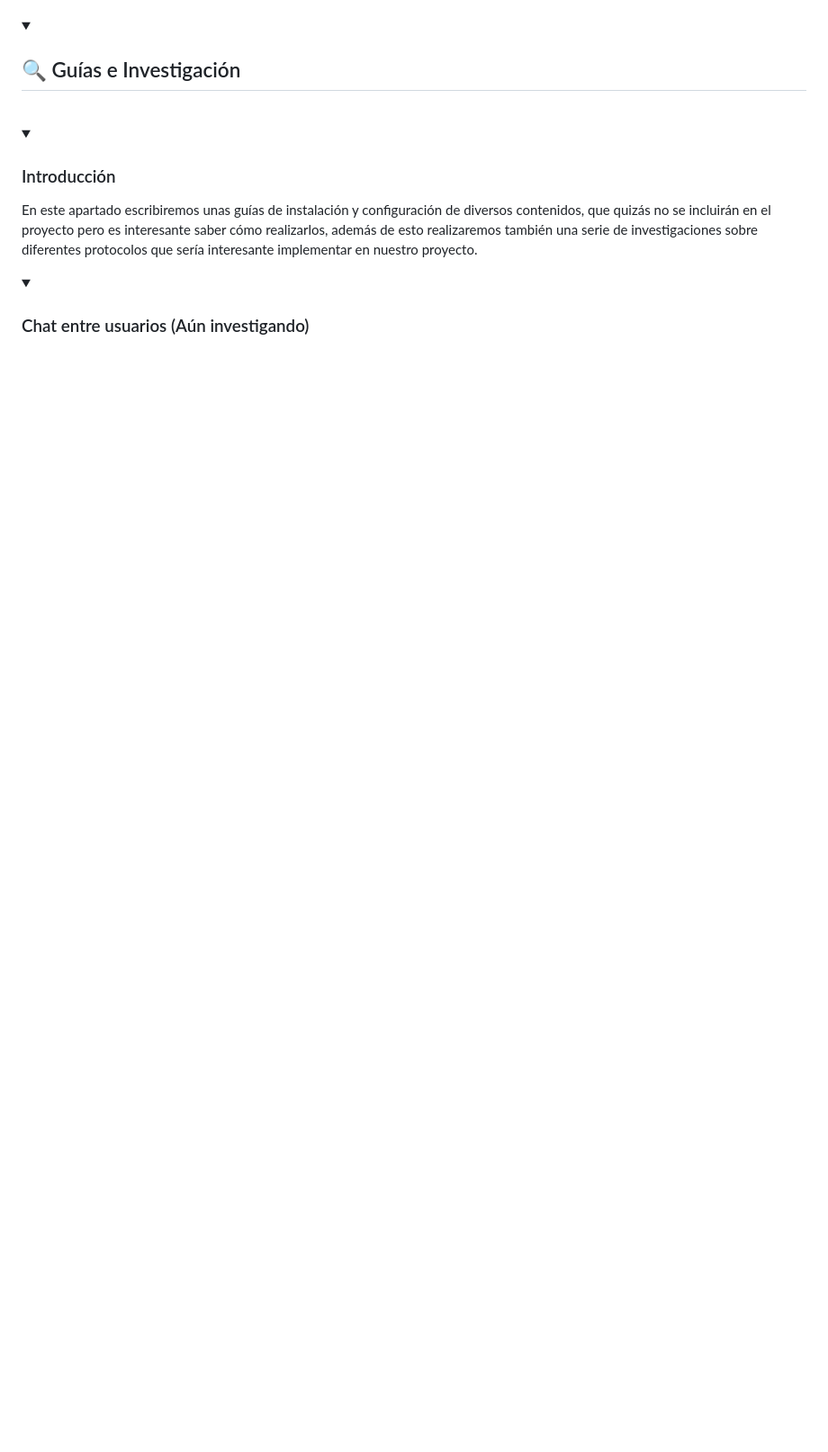
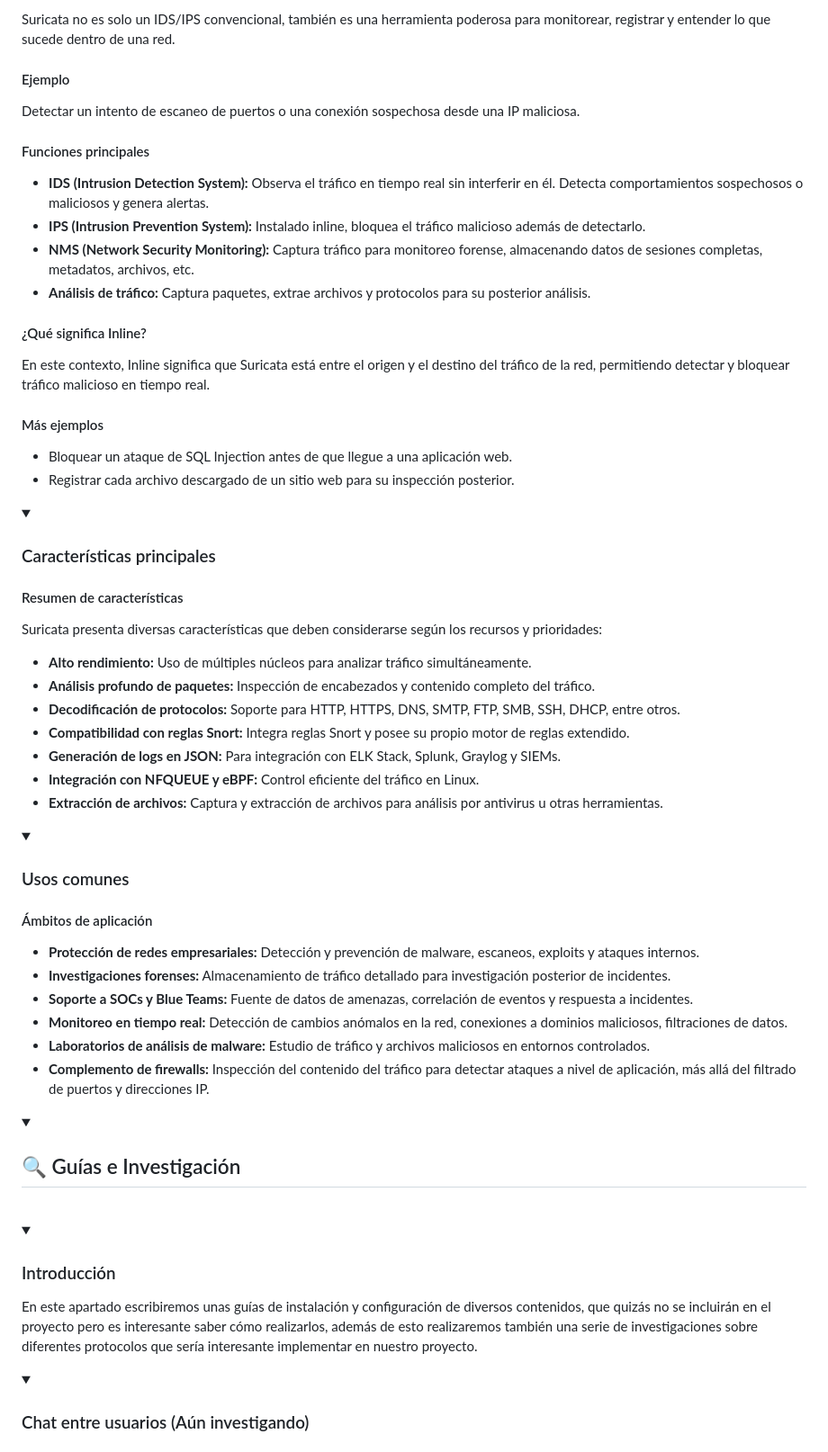
Before and after one commit to Darigo05/ASIX2_HELP_AUT, a Markdown page: README.md, the part around one of its changes. Shown at 90% size. Drawn GitHub-style; folded sections open; blank space fills up the shorter version.

```diff
--- a/README.md
+++ b/README.md
@@ -2506,0 +2581,61 @@ scrape_configs:
+<p>Suricata no es solo un IDS/IPS convencional, también es una herramienta poderosa para monitorear, registrar y entender lo que sucede dentro de una red.</p>
+
+<h4>Ejemplo</h4>
+
+<p>Detectar un intento de escaneo de puertos o una conexión sospechosa desde una IP maliciosa.</p>
+
+<h4>Funciones principales</h4>
+
+<ul>
+<li><b>IDS (Intrusion Detection System):</b> Observa el tráfico en tiempo real sin interferir en él. Detecta comportamientos sospechosos o maliciosos y genera alertas.</li>
+<li><b>IPS (Intrusion Prevention System):</b> Instalado inline, bloquea el tráfico malicioso además de detectarlo.</li>
+<li><b>NMS (Network Security Monitoring):</b> Captura tráfico para monitoreo forense, almacenando datos de sesiones completas, metadatos, archivos, etc.</li>
+<li><b>Análisis de tráfico:</b> Captura paquetes, extrae archivos y protocolos para su posterior análisis.</li>
+</ul>
+
+<h4>¿Qué significa Inline?</h4>
+
+<p>En este contexto, Inline significa que Suricata está entre el origen y el destino del tráfico de la red, permitiendo detectar y bloquear tráfico malicioso en tiempo real.</p>
+
+<h4>Más ejemplos</h4>
+
+<ul>
+<li>Bloquear un ataque de SQL Injection antes de que llegue a una aplicación web.</li>
+<li>Registrar cada archivo descargado de un sitio web para su inspección posterior.</li>
+</ul>
+
+</details>
+
+<details>
+<summary><h3>Características principales</h3></summary>
+
+<h4>Resumen de características</h4>
+
+<p>Suricata presenta diversas características que deben considerarse según los recursos y prioridades:</p>
+
+<ul>
+<li><b>Alto rendimiento:</b> Uso de múltiples núcleos para analizar tráfico simultáneamente.</li>
+<li><b>Análisis profundo de paquetes:</b> Inspección de encabezados y contenido completo del tráfico.</li>
+<li><b>Decodificación de protocolos:</b> Soporte para HTTP, HTTPS, DNS, SMTP, FTP, SMB, SSH, DHCP, entre otros.</li>
+<li><b>Compatibilidad con reglas Snort:</b> Integra reglas Snort y posee su propio motor de reglas extendido.</li>
+<li><b>Generación de logs en JSON:</b> Para integración con ELK Stack, Splunk, Graylog y SIEMs.</li>
+<li><b>Integración con NFQUEUE y eBPF:</b> Control eficiente del tráfico en Linux.</li>
+<li><b>Extracción de archivos:</b> Captura y extracción de archivos para análisis por antivirus u otras herramientas.</li>
+</ul>
+
+</details>
+
+<details>
+<summary><h3>Usos comunes</h3></summary>
+
+<h4>Ámbitos de aplicación</h4>
+
+<ul>
+<li><b>Protección de redes empresariales:</b> Detección y prevención de malware, escaneos, exploits y ataques internos.</li>
+<li><b>Investigaciones forenses:</b> Almacenamiento de tráfico detallado para investigación posterior de incidentes.</li>
+<li><b>Soporte a SOCs y Blue Teams:</b> Fuente de datos de amenazas, correlación de eventos y respuesta a incidentes.</li>
+<li><b>Monitoreo en tiempo real:</b> Detección de cambios anómalos en la red, conexiones a dominios maliciosos, filtraciones de datos.</li>
+<li><b>Laboratorios de análisis de malware:</b> Estudio de tráfico y archivos maliciosos en entornos controlados.</li>
+<li><b>Complemento de firewalls:</b> Inspección del contenido del tráfico para detectar ataques a nivel de aplicación, más allá del filtrado de puertos y direcciones IP.</li>
+</ul>
+
```
Also changed, not shown: other parts of README.md (+77 -0 lines).
